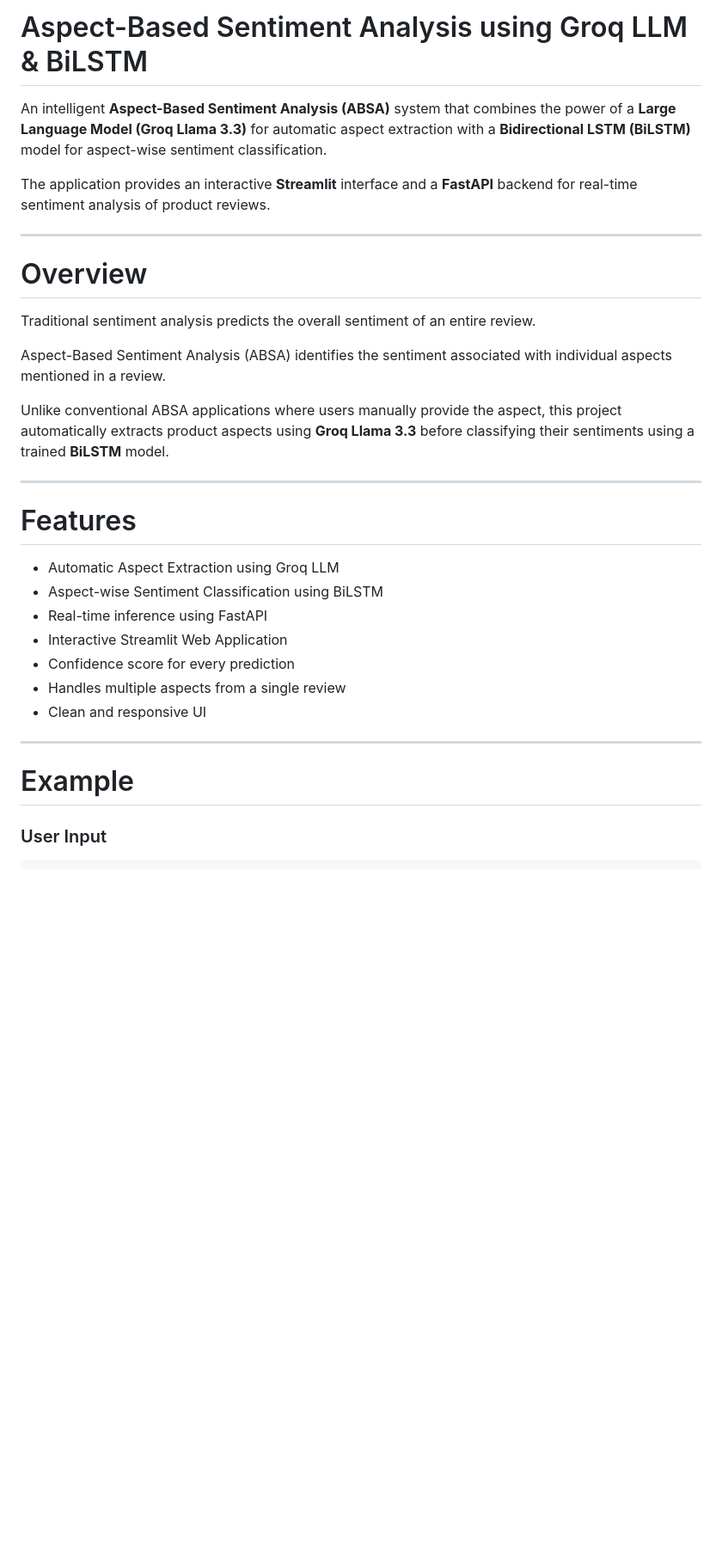
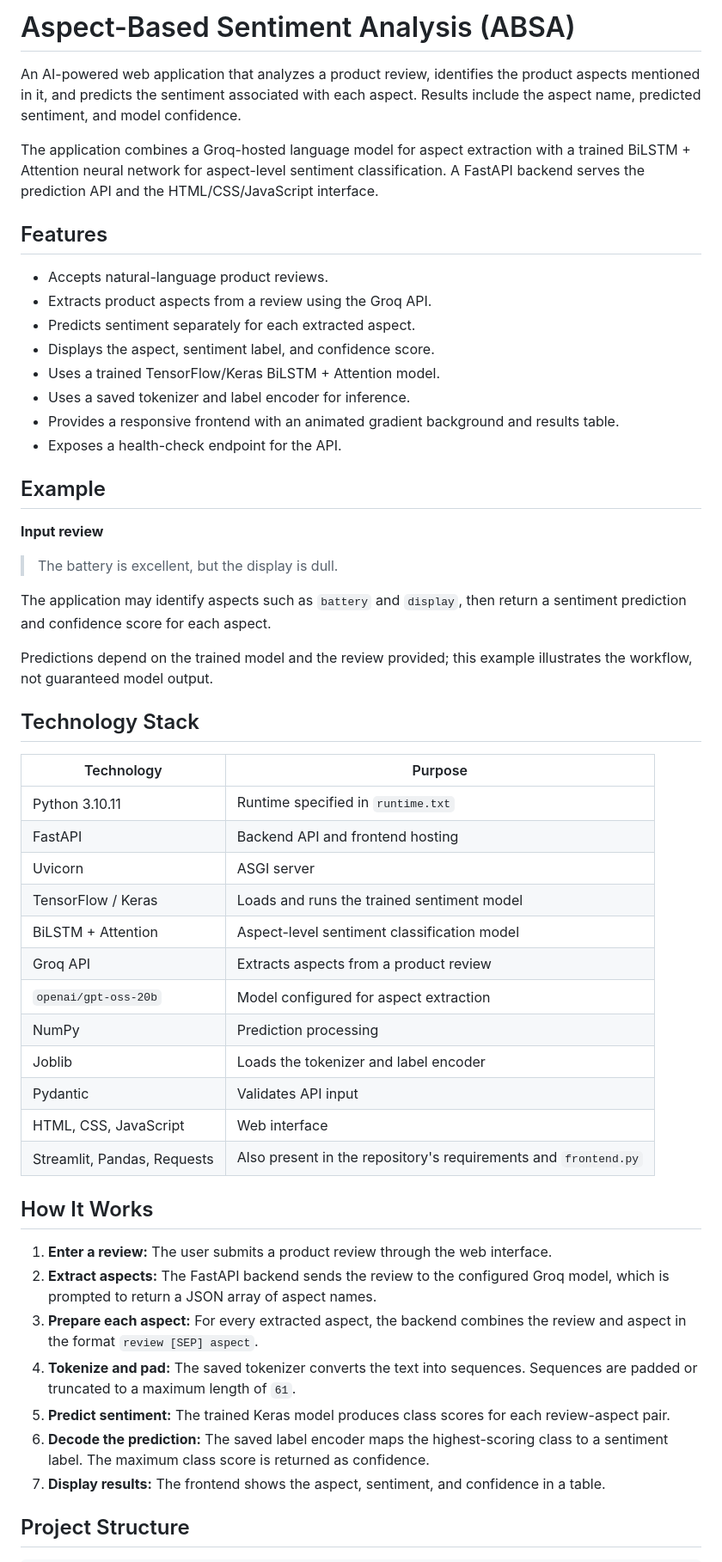
Before and after one commit to AyushKumar1080/Sentiment_Analysis_Adv, a Markdown page: README.md, the part around one of its changes. Shown at 86% size. Rendered like a GitHub page; blank space fills up the shorter version.

````diff
--- a/README.md
+++ b/README.md
@@ -1,35 +1,57 @@
-# Aspect-Based Sentiment Analysis using Groq LLM & BiLSTM
+# Aspect-Based Sentiment Analysis (ABSA)
 
-An intelligent **Aspect-Based Sentiment Analysis (ABSA)** system that combines the power of a **Large Language Model (Groq Llama 3.3)** for automatic aspect extraction with a **Bidirectional LSTM (BiLSTM)** model for aspect-wise sentiment classification.
+An AI-powered web application that analyzes a product review, identifies the product aspects mentioned in it, and predicts the sentiment associated with each aspect. Results include the aspect name, predicted sentiment, and model confidence.
 
-The application provides an interactive **Streamlit** interface and a **FastAPI** backend for real-time sentiment analysis of product reviews.
+The application combines a Groq-hosted language model for aspect extraction with a trained BiLSTM + Attention neural network for aspect-level sentiment classification. A FastAPI backend serves the prediction API and the HTML/CSS/JavaScript interface.
 
----
+## Features
 
-# Overview
+- Accepts natural-language product reviews.
+- Extracts product aspects from a review using the Groq API.
+- Predicts sentiment separately for each extracted aspect.
+- Displays the aspect, sentiment label, and confidence score.
+- Uses a trained TensorFlow/Keras BiLSTM + Attention model.
+- Uses a saved tokenizer and label encoder for inference.
+- Provides a responsive frontend with an animated gradient background and results table.
+- Exposes a health-check endpoint for the API.
 
-Traditional sentiment analysis predicts the overall sentiment of an entire review.
+## Example
 
-Aspect-Based Sentiment Analysis (ABSA) identifies the sentiment associated with individual aspects mentioned in a review.
+**Input review**
 
-Unlike conventional ABSA applications where users manually provide the aspect, this project automatically extracts product aspects using **Groq Llama 3.3** before classifying their sentiments using a trained **BiLSTM** model.
+> The battery is excellent, but the display is dull.
 
----
+The application may identify aspects such as `battery` and `display`, then return a sentiment prediction and confidence score for each aspect.
 
-# Features
+Predictions depend on the trained model and the review provided; this example illustrates the workflow, not guaranteed model output.
 
-- Automatic Aspect Extraction using Groq LLM
-- Aspect-wise Sentiment Classification using BiLSTM
-- Real-time inference using FastAPI
-- Interactive Streamlit Web Application
-- Confidence score for every prediction
-- Handles multiple aspects from a single review
-- Clean and responsive UI
+## Technology Stack
 
----
+| Technology | Purpose |
+|---|---|
+| Python 3.10.11 | Runtime specified in `runtime.txt` |
+| FastAPI | Backend API and frontend hosting |
+| Uvicorn | ASGI server |
+| TensorFlow / Keras | Loads and runs the trained sentiment model |
+| BiLSTM + Attention | Aspect-level sentiment classification model |
+| Groq API | Extracts aspects from a product review |
+| `openai/gpt-oss-20b` | Model configured for aspect extraction |
+| NumPy | Prediction processing |
+| Joblib | Loads the tokenizer and label encoder |
+| Pydantic | Validates API input |
+| HTML, CSS, JavaScript | Web interface |
+| Streamlit, Pandas, Requests | Also present in the repository's requirements and `frontend.py` |
 
-# Example
+## How It Works
 
-### User Input
+1. **Enter a review:** The user submits a product review through the web interface.
+2. **Extract aspects:** The FastAPI backend sends the review to the configured Groq model, which is prompted to return a JSON array of aspect names.
+3. **Prepare each aspect:** For every extracted aspect, the backend combines the review and aspect in the format `review [SEP] aspect`.
+4. **Tokenize and pad:** The saved tokenizer converts the text into sequences. Sequences are padded or truncated to a maximum length of `61`.
+5. **Predict sentiment:** The trained Keras model produces class scores for each review-aspect pair.
+6. **Decode the prediction:** The saved label encoder maps the highest-scoring class to a sentiment label. The maximum class score is returned as confidence.
+7. **Display results:** The frontend shows the aspect, sentiment, and confidence in a table.
+
+## Project Structure
 
 ```text
````
Also changed, not shown: other parts of README.md (+145 -159 lines).
